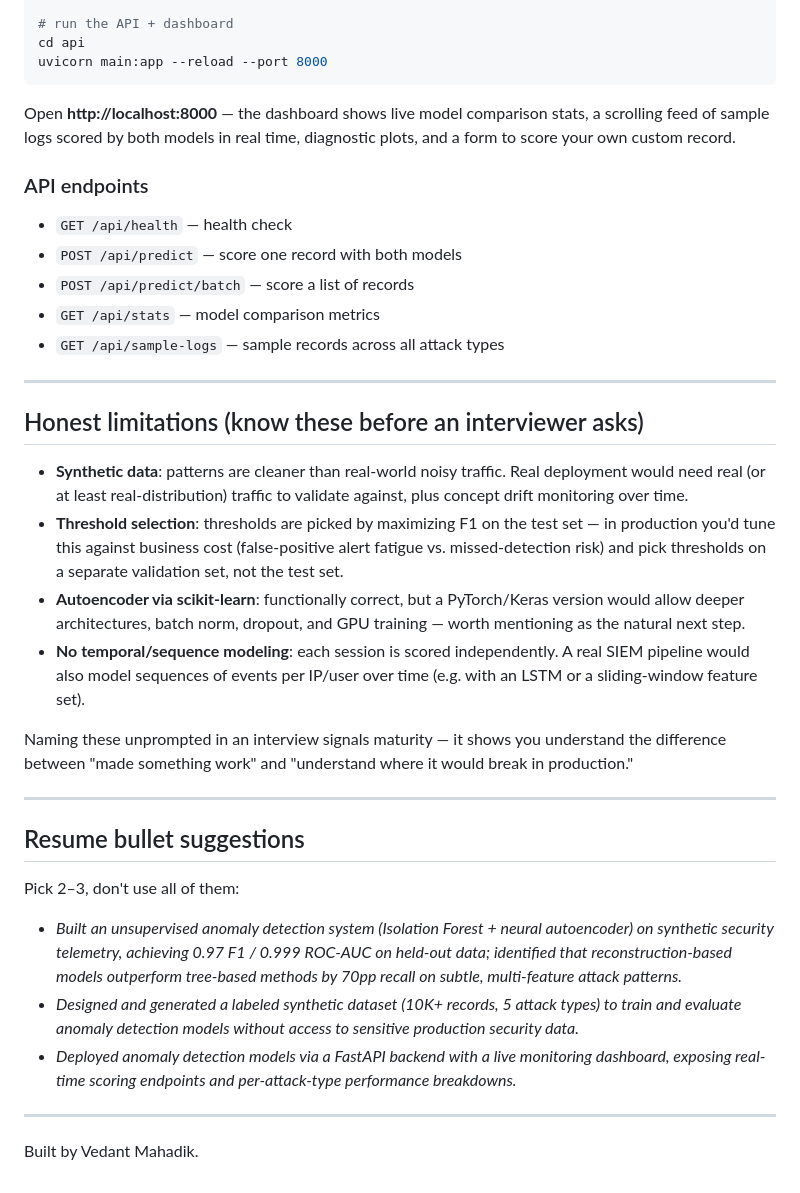
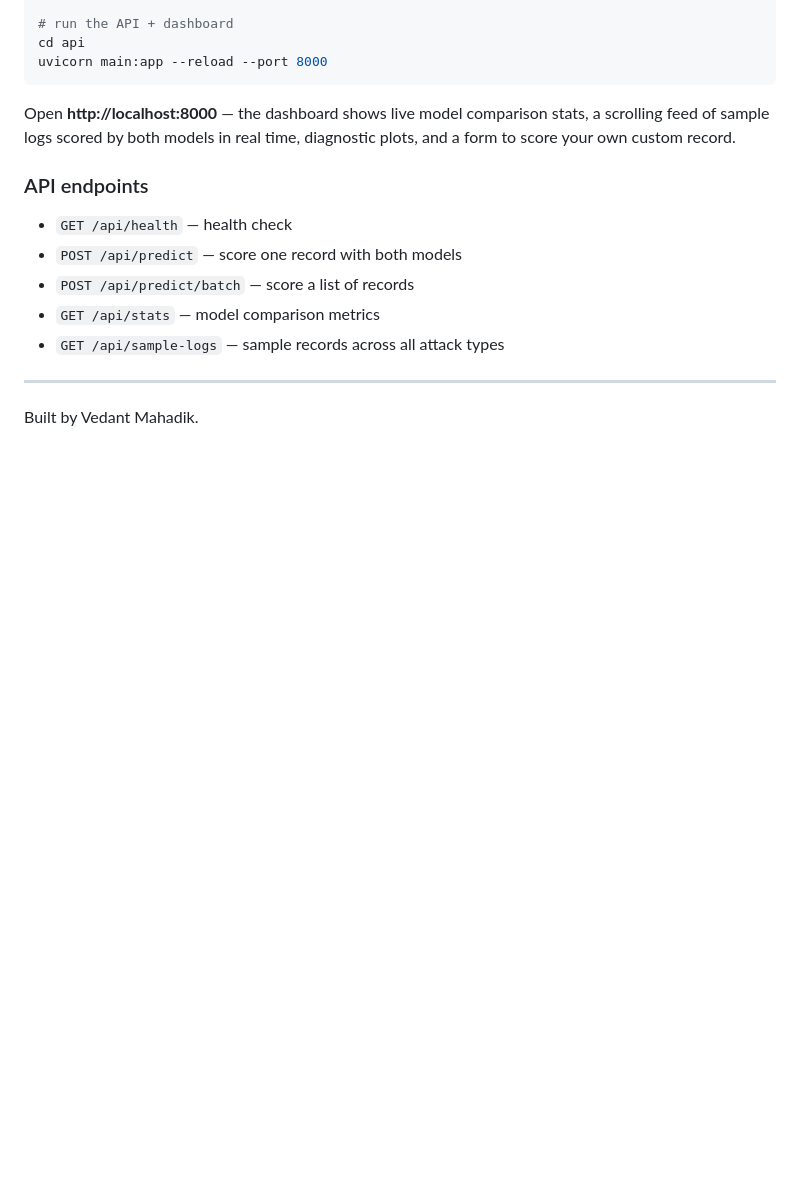
Before and after one commit to vedant2704/security-log-anomaly-detector, a Markdown page: README.md, the part around the change. Rendered like a GitHub page; blank space fills up the shorter version.

```diff
--- a/README.md
+++ b/README.md
@@ -161,44 +161,5 @@ record.
 
 ---
 
-## Honest limitations (know these before an interviewer asks)
-
-- **Synthetic data**: patterns are cleaner than real-world noisy traffic.
-  Real deployment would need real (or at least real-distribution) traffic
-  to validate against, plus concept drift monitoring over time.
-- **Threshold selection**: thresholds are picked by maximizing F1 on the
-  test set — in production you'd tune this against business cost
-  (false-positive alert fatigue vs. missed-detection risk) and pick
-  thresholds on a separate validation set, not the test set.
-- **Autoencoder via scikit-learn**: functionally correct, but a
-  PyTorch/Keras version would allow deeper architectures, batch norm,
-  dropout, and GPU training — worth mentioning as the natural next step.
-- **No temporal/sequence modeling**: each session is scored independently.
-  A real SIEM pipeline would also model sequences of events per IP/user
-  over time (e.g. with an LSTM or a sliding-window feature set).
-
-Naming these unprompted in an interview signals maturity — it shows you
-understand the difference between "made something work" and "understand
-where it would break in production."
-
----
-
-## Resume bullet suggestions
-
-Pick 2–3, don't use all of them:
-
-- *Built an unsupervised anomaly detection system (Isolation Forest +
-  neural autoencoder) on synthetic security telemetry, achieving 0.97 F1
-  / 0.999 ROC-AUC on held-out data; identified that reconstruction-based
-  models outperform tree-based methods by 70pp recall on subtle,
-  multi-feature attack patterns.*
-- *Designed and generated a labeled synthetic dataset (10K+ records, 5
-  attack types) to train and evaluate anomaly detection models without
-  access to sensitive production security data.*
-- *Deployed anomaly detection models via a FastAPI backend with a live
-  monitoring dashboard, exposing real-time scoring endpoints and
-  per-attack-type performance breakdowns.*
-
----
 
 Built by Vedant Mahadik.
```
